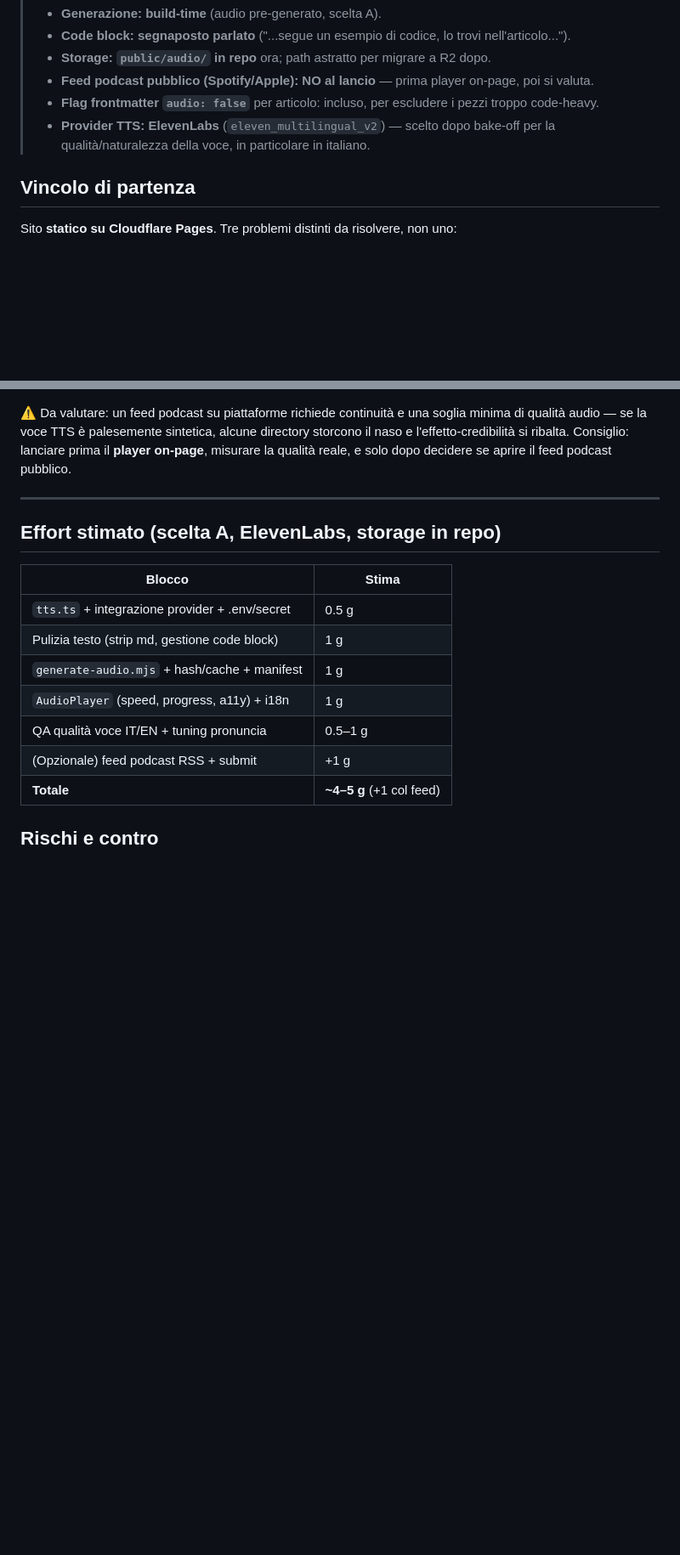
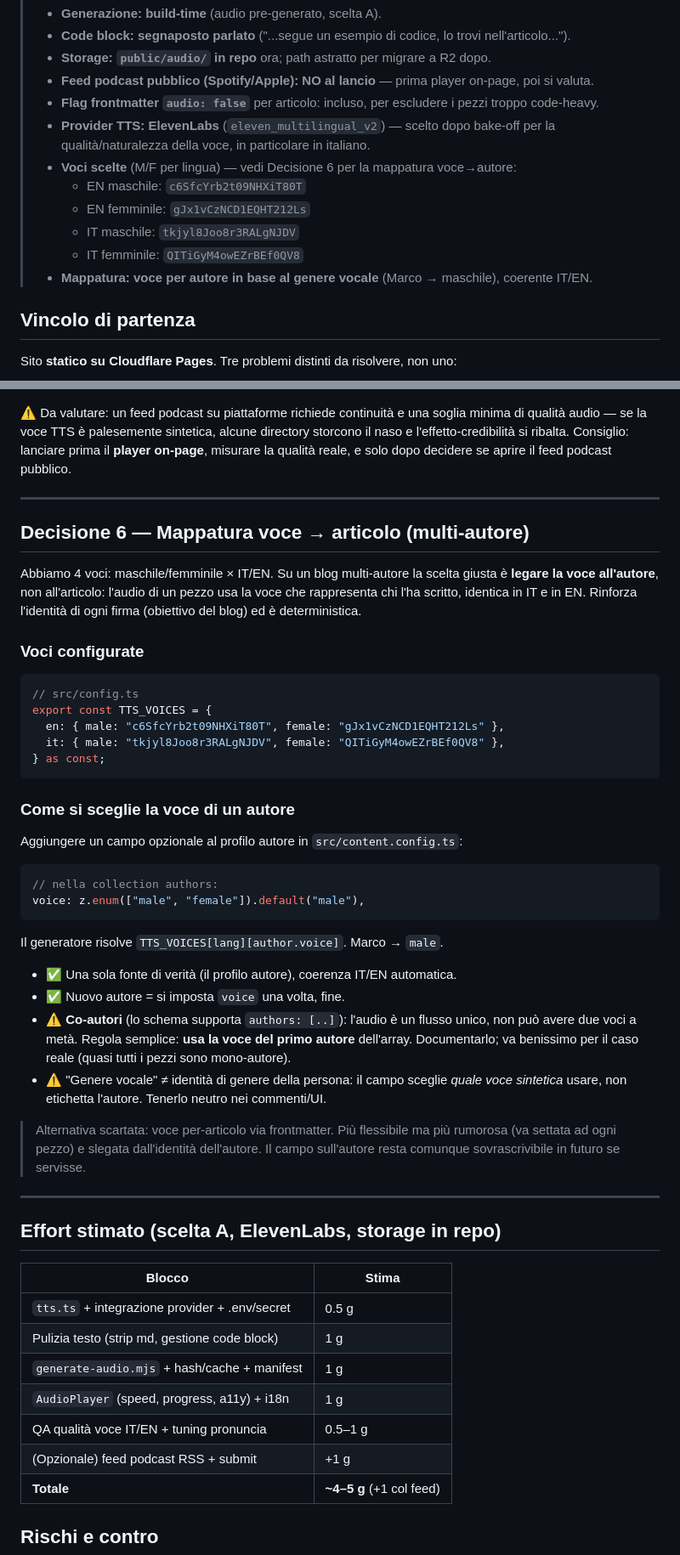
Before and after one commit to Monkey-D-Code91/dev-hero-blog, a Markdown page: docs/next-features/02-podcast-audio-tts.md, 2 parts joined by grey strips. Shown at 85% size. GitHub-like rendering; blank space fills up the shorter version.

Commit message:
docs: voci ElevenLabs + mappatura voce->autore (Decisione 6)
Registra i 4 voice_id (M/F x IT/EN) e definisce la strategia: voce legata
all'autore via campo voice nel profilo, coerente IT/EN, primo autore per i
co-autori. Tutte le decisioni di design del podcast sono chiuse.

Co-Authored-By: Claude Opus 4.8 <noreply@anthropic.com>

````diff
--- a/docs/next-features/02-podcast-audio-tts.md
+++ b/docs/next-features/02-podcast-audio-tts.md
@@ -13,6 +13,12 @@ fruizione (ascolto in mobilità) → più visibilità per gli autori.
 > - **Flag frontmatter `audio: false`** per articolo: incluso, per escludere i pezzi troppo code-heavy.
 > - **Provider TTS: ElevenLabs** (`eleven_multilingual_v2`) — scelto dopo bake-off per la
 >   qualità/naturalezza della voce, in particolare in italiano.
+> - **Voci scelte** (M/F per lingua) — vedi Decisione 6 per la mappatura voce→autore:
+>   - EN maschile: `c6SfcYrb2t09NHXiT80T`
+>   - EN femminile: `gJx1vCzNCD1EQHT212Ls`
+>   - IT maschile: `tkjyl8Joo8r3RALgNJDV`
+>   - IT femminile: `QITiGyM4owEZrBEf0QV8`
+> - **Mappatura: voce per autore in base al genere vocale** (Marco → maschile), coerente IT/EN.
 
 ## Vincolo di partenza
 Sito **statico su Cloudflare Pages**. Tre problemi distinti da risolvere, non uno:
@@ -157,6 +163,44 @@ misurare la qualità reale, e solo dopo decidere se aprire il feed podcast pubbl
 
 ---
 
+## Decisione 6 — Mappatura voce → articolo (multi-autore)
+
+Abbiamo 4 voci: maschile/femminile × IT/EN. Su un blog multi-autore la scelta giusta è
+**legare la voce all'autore**, non all'articolo: l'audio di un pezzo usa la voce che
+rappresenta chi l'ha scritto, identica in IT e in EN. Rinforza l'identità di ogni firma
+(obiettivo del blog) ed è deterministica.
+
+### Voci configurate
+```ts
+// src/config.ts
+export const TTS_VOICES = {
+  en: { male: "c6SfcYrb2t09NHXiT80T", female: "gJx1vCzNCD1EQHT212Ls" },
+  it: { male: "tkjyl8Joo8r3RALgNJDV", female: "QITiGyM4owEZrBEf0QV8" },
+} as const;
+```
+
+### Come si sceglie la voce di un autore
+Aggiungere un campo opzionale al profilo autore in `src/content.config.ts`:
+```ts
+// nella collection authors:
+voice: z.enum(["male", "female"]).default("male"),
+```
+Il generatore risolve `TTS_VOICES[lang][author.voice]`. Marco → `male`.
+
+- ✅ Una sola fonte di verità (il profilo autore), coerenza IT/EN automatica.
+- ✅ Nuovo autore = si imposta `voice` una volta, fine.
+- ⚠️ **Co-autori** (lo schema supporta `authors: [..]`): l'audio è un flusso unico, non
+  può avere due voci a metà. Regola semplice: **usa la voce del primo autore** dell'array.
+  Documentarlo; va benissimo per il caso reale (quasi tutti i pezzi sono mono-autore).
+- ⚠️ "Genere vocale" ≠ identità di genere della persona: il campo sceglie *quale voce
+  sintetica* usare, non etichetta l'autore. Tenerlo neutro nei commenti/UI.
+
+> Alternativa scartata: voce per-articolo via frontmatter. Più flessibile ma più
+> rumorosa (va settata ad ogni pezzo) e slegata dall'identità dell'autore. Il campo
+> sull'autore resta comunque sovrascrivibile in futuro se servisse.
+
+---
+
 ## Effort stimato (scelta A, ElevenLabs, storage in repo)
 | Blocco | Stima |
 |---|---|
````
Also changed, not shown: other parts of docs/next-features/02-podcast-audio-tts.md (+3 -4 lines).
